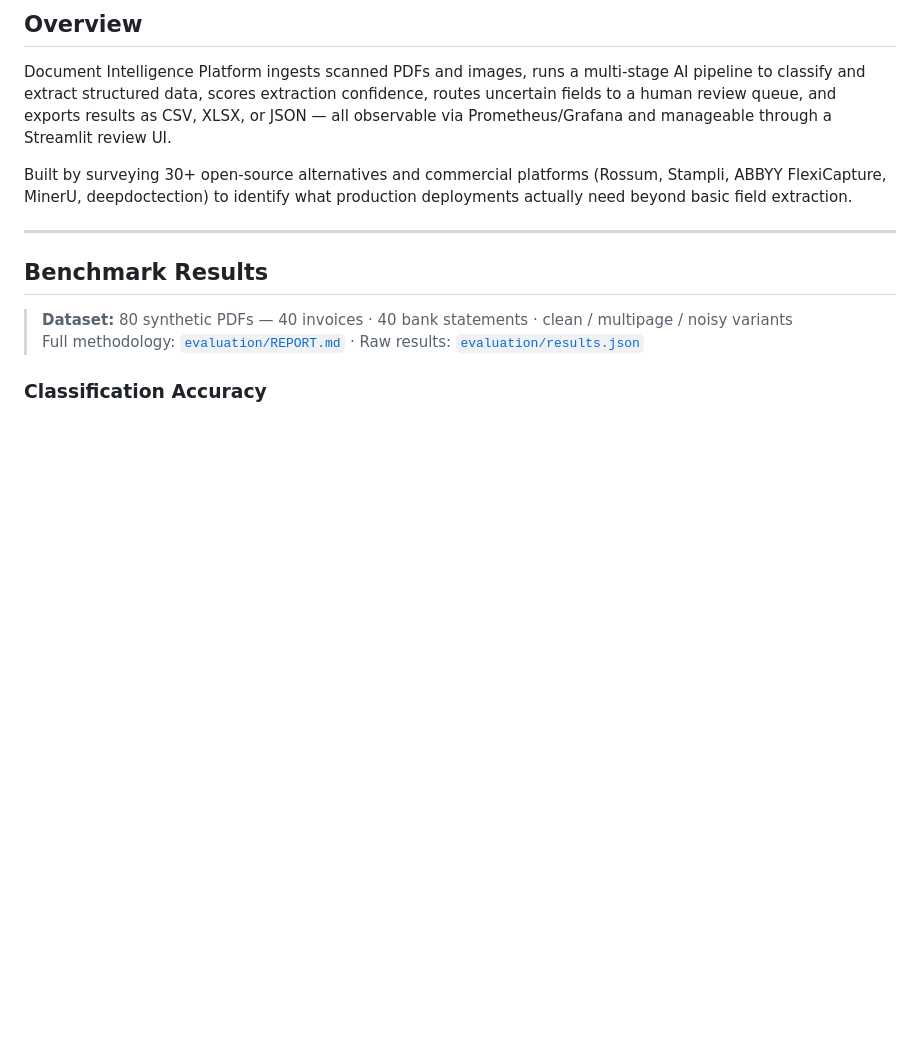
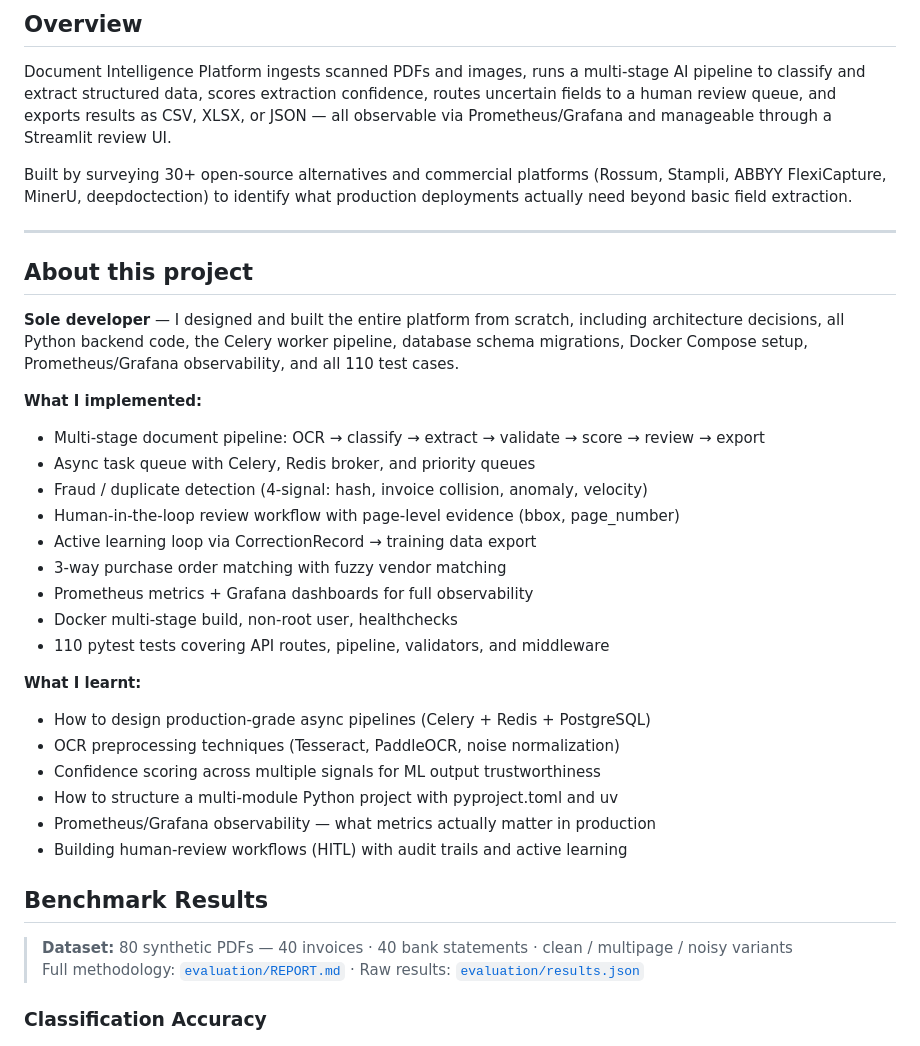
Before and after one commit to noobbatman/END-TO-END, a Markdown page: README.md, the part around the change. Rendered like a GitHub page; blank space fills up the shorter version.

Commit message:
Expand README with project details and learnings
Added project overview, implementation details, and learning outcomes.

```diff
--- a/README.md
+++ b/README.md
@@ -32,6 +32,32 @@ Document Intelligence Platform ingests scanned PDFs and images, runs a multi-sta
 Built by surveying 30+ open-source alternatives and commercial platforms (Rossum, Stampli, ABBYY FlexiCapture, MinerU, deepdoctection) to identify what production deployments actually need beyond basic field extraction.
 
 ---
+
+## About this project
+
+**Sole developer** — I designed and built the entire platform from scratch,
+including architecture decisions, all Python backend code, the Celery worker
+pipeline, database schema migrations, Docker Compose setup, Prometheus/Grafana
+observability, and all 110 test cases.
+
+**What I implemented:**
+- Multi-stage document pipeline: OCR → classify → extract → validate → score → review → export
+- Async task queue with Celery, Redis broker, and priority queues
+- Fraud / duplicate detection (4-signal: hash, invoice collision, anomaly, velocity)
+- Human-in-the-loop review workflow with page-level evidence (bbox, page_number)
+- Active learning loop via CorrectionRecord → training data export
+- 3-way purchase order matching with fuzzy vendor matching
+- Prometheus metrics + Grafana dashboards for full observability
+- Docker multi-stage build, non-root user, healthchecks
+- 110 pytest tests covering API routes, pipeline, validators, and middleware
+
+**What I learnt:**
+- How to design production-grade async pipelines (Celery + Redis + PostgreSQL)
+- OCR preprocessing techniques (Tesseract, PaddleOCR, noise normalization)
+- Confidence scoring across multiple signals for ML output trustworthiness
+- How to structure a multi-module Python project with pyproject.toml and uv
+- Prometheus/Grafana observability — what metrics actually matter in production
+- Building human-review workflows (HITL) with audit trails and active learning
 
 ## Benchmark Results
 
```
